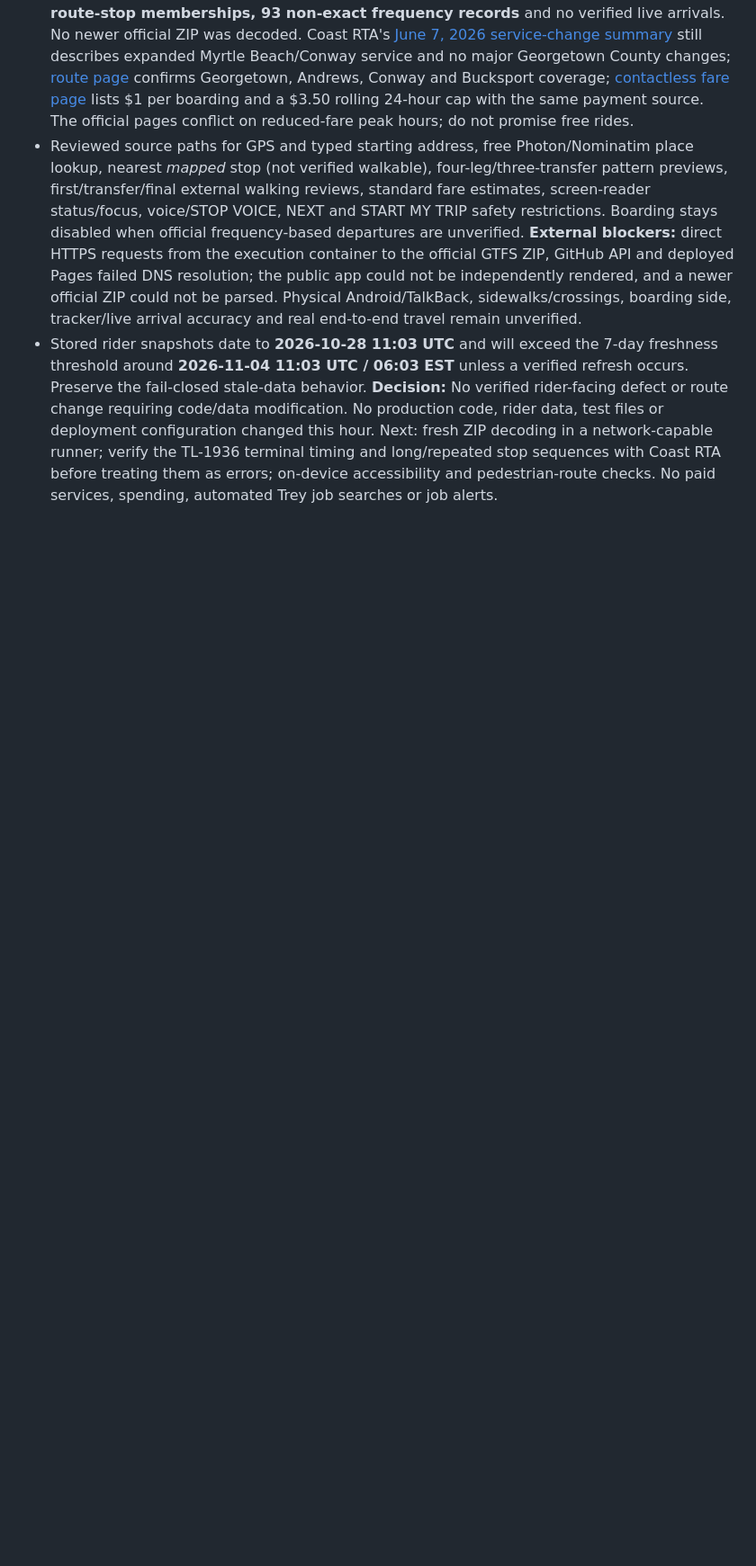
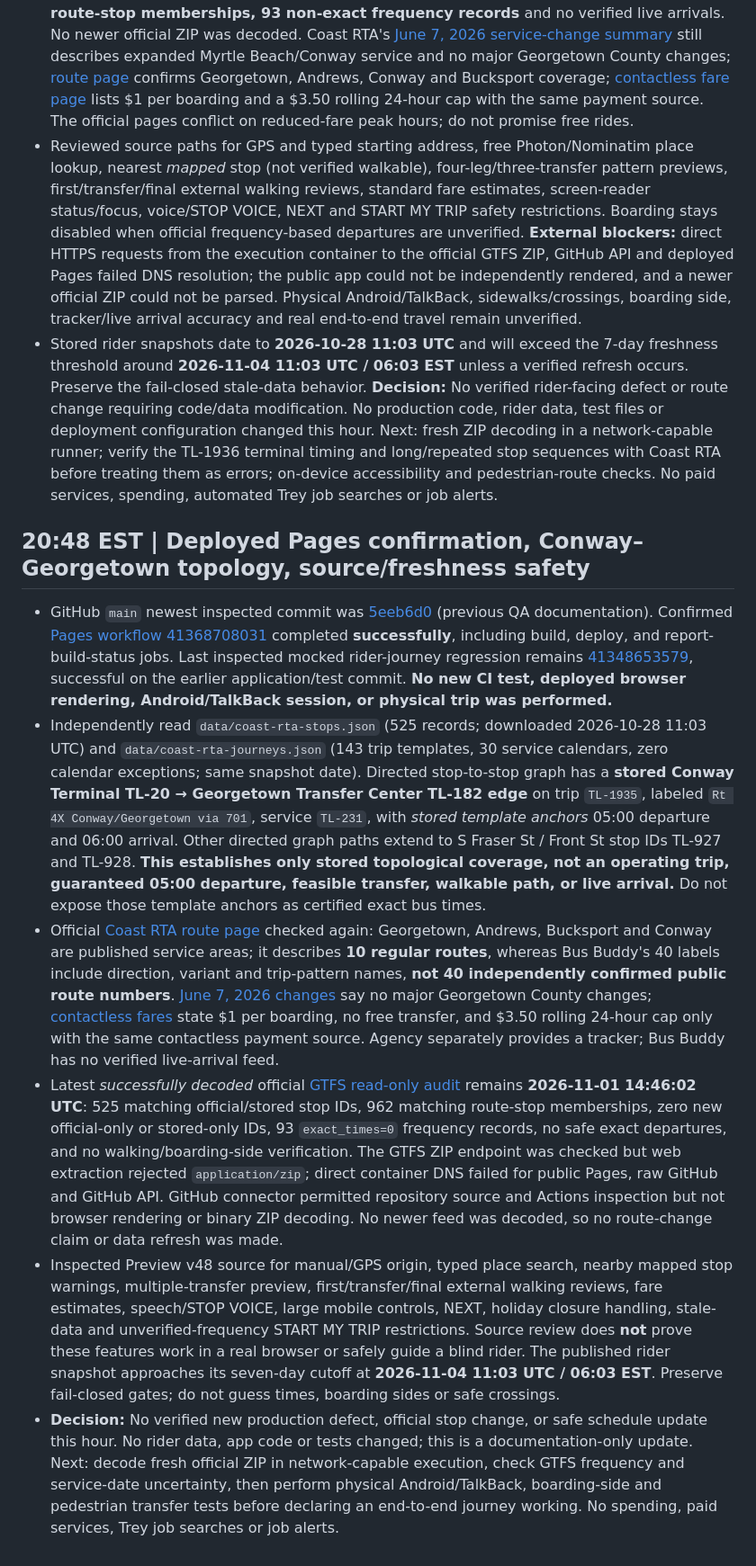
Before and after one commit to clarenceandbridgettallen-ops/trey-bus-buddy, a Markdown page: docs/qa-2026-11-01.md, the part around the change. Shown at 90% size. Drawn GitHub-style; blank space fills up the shorter version.

Commit message:
Document Bus Buddy 20:48 EST official-source and Conway–Georgetown QA

```diff
--- a/docs/qa-2026-11-01.md
+++ b/docs/qa-2026-11-01.md
@@ -347,3 +347,13 @@
 - On local **2026-11-01 Sunday**, the stored service calendar marks **28 of 30 service IDs and 137 of 143 trip templates active**. This is a *stored calendar classification*, not verification that buses are operating at those times. The official read-only GTFS audit last decoded at **2026-11-01 14:46:02 UTC** still reports **525/525 matching stop IDs, 962/962 matching route-stop memberships, 93 non-exact frequency records** and no verified live arrivals. No newer official ZIP was decoded. Coast RTA's [June 7, 2026 service-change summary](https://coastrta.com/service-changes/) still describes expanded Myrtle Beach/Conway service and no major Georgetown County changes; [route page](https://coastrta.com/coast-rta-routes/) confirms Georgetown, Andrews, Conway and Bucksport coverage; [contactless fare page](https://coastrta.com/contactless-fare-payment/) lists $1 per boarding and a $3.50 rolling 24-hour cap with the same payment source. The official pages conflict on reduced-fare peak hours; do not promise free rides.
 - Reviewed source paths for GPS and typed starting address, free Photon/Nominatim place lookup, nearest *mapped* stop (not verified walkable), four-leg/three-transfer pattern previews, first/transfer/final external walking reviews, standard fare estimates, screen-reader status/focus, voice/STOP VOICE, NEXT and START MY TRIP safety restrictions. Boarding stays disabled when official frequency-based departures are unverified. **External blockers:** direct HTTPS requests from the execution container to the official GTFS ZIP, GitHub API and deployed Pages failed DNS resolution; the public app could not be independently rendered, and a newer official ZIP could not be parsed. Physical Android/TalkBack, sidewalks/crossings, boarding side, tracker/live arrival accuracy and real end-to-end travel remain unverified.
 - Stored rider snapshots date to **2026-10-28 11:03 UTC** and will exceed the 7-day freshness threshold around **2026-11-04 11:03 UTC / 06:03 EST** unless a verified refresh occurs. Preserve the fail-closed stale-data behavior. **Decision:** No verified rider-facing defect or route change requiring code/data modification. No production code, rider data, test files or deployment configuration changed this hour. Next: fresh ZIP decoding in a network-capable runner; verify the TL-1936 terminal timing and long/repeated stop sequences with Coast RTA before treating them as errors; on-device accessibility and pedestrian-route checks. No paid services, spending, automated Trey job searches or job alerts.
+
+
+## 20:48 EST | Deployed Pages confirmation, Conway–Georgetown topology, source/freshness safety
+
+- GitHub `main` newest inspected commit was [5eeb6d0](https://github.com/clarenceandbridgettallen-ops/trey-bus-buddy/commit/5eeb6d07c2541993a24772dd3ce153a6f077f2b1) (previous QA documentation). Confirmed [Pages workflow 41368708031](https://github.com/clarenceandbridgettallen-ops/trey-bus-buddy/actions/runs/41368708031) completed **successfully**, including build, deploy, and report-build-status jobs. Last inspected mocked rider-journey regression remains [41348653579](https://github.com/clarenceandbridgettallen-ops/trey-bus-buddy/actions/runs/41348653579), successful on the earlier application/test commit. **No new CI test, deployed browser rendering, Android/TalkBack session, or physical trip was performed.**
+- Independently read `data/coast-rta-stops.json` (525 records; downloaded 2026-10-28 11:03 UTC) and `data/coast-rta-journeys.json` (143 trip templates, 30 service calendars, zero calendar exceptions; same snapshot date). Directed stop-to-stop graph has a **stored Conway Terminal TL-20 → Georgetown Transfer Center TL-182 edge** on trip `TL-1935`, labeled `Rt 4X Conway/Georgetown via 701`, service `TL-231`, with *stored template anchors* 05:00 departure and 06:00 arrival. Other directed graph paths extend to S Fraser St / Front St stop IDs TL-927 and TL-928. **This establishes only stored topological coverage, not an operating trip, guaranteed 05:00 departure, feasible transfer, walkable path, or live arrival.** Do not expose those template anchors as certified exact bus times.
+- Official [Coast RTA route page](https://coastrta.com/coast-rta-routes/) checked again: Georgetown, Andrews, Bucksport and Conway are published service areas; it describes **10 regular routes**, whereas Bus Buddy's 40 labels include direction, variant and trip-pattern names, **not 40 independently confirmed public route numbers**. [June 7, 2026 changes](https://coastrta.com/service-changes/) say no major Georgetown County changes; [contactless fares](https://coastrta.com/contactless-fare-payment/) state $1 per boarding, no free transfer, and $3.50 rolling 24-hour cap only with the same contactless payment source. Agency separately provides a tracker; Bus Buddy has no verified live-arrival feed.
+- Latest *successfully decoded* official [GTFS read-only audit](gtfs-frequency-readonly-audit.json) remains **2026-11-01 14:46:02 UTC**: 525 matching official/stored stop IDs, 962 matching route-stop memberships, zero new official-only or stored-only IDs, 93 `exact_times=0` frequency records, no safe exact departures, and no walking/boarding-side verification. The GTFS ZIP endpoint was checked but web extraction rejected `application/zip`; direct container DNS failed for public Pages, raw GitHub and GitHub API. GitHub connector permitted repository source and Actions inspection but not browser rendering or binary ZIP decoding. No newer feed was decoded, so no route-change claim or data refresh was made.
+- Inspected Preview v48 source for manual/GPS origin, typed place search, nearby mapped stop warnings, multiple-transfer preview, first/transfer/final external walking reviews, fare estimates, speech/STOP VOICE, large mobile controls, NEXT, holiday closure handling, stale-data and unverified-frequency START MY TRIP restrictions. Source review does **not** prove these features work in a real browser or safely guide a blind rider. The published rider snapshot approaches its seven-day cutoff at **2026-11-04 11:03 UTC / 06:03 EST**. Preserve fail-closed gates; do not guess times, boarding sides or safe crossings.
+- **Decision:** No verified new production defect, official stop change, or safe schedule update this hour. No rider data, app code or tests changed; this is a documentation-only update. Next: decode fresh official ZIP in network-capable execution, check GTFS frequency and service-date uncertainty, then perform physical Android/TalkBack, boarding-side and pedestrian transfer tests before declaring an end-to-end journey working. No spending, paid services, Trey job searches or job alerts.
```
